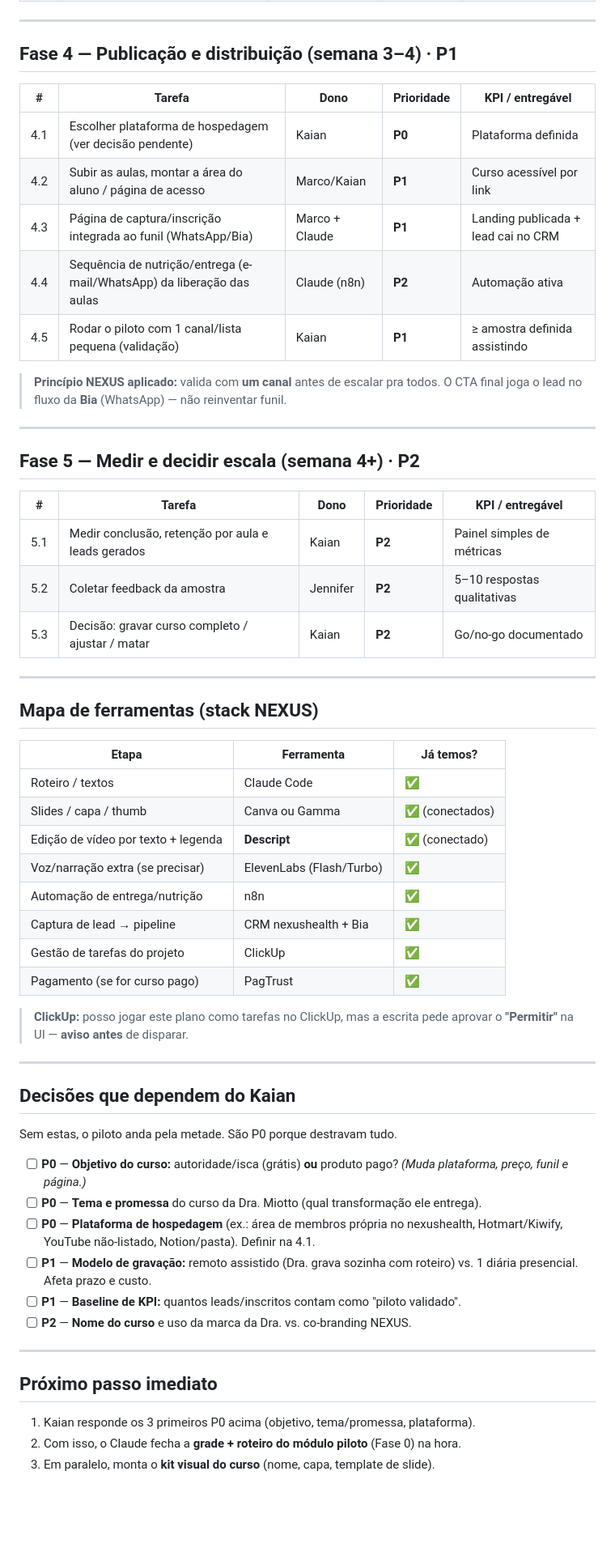
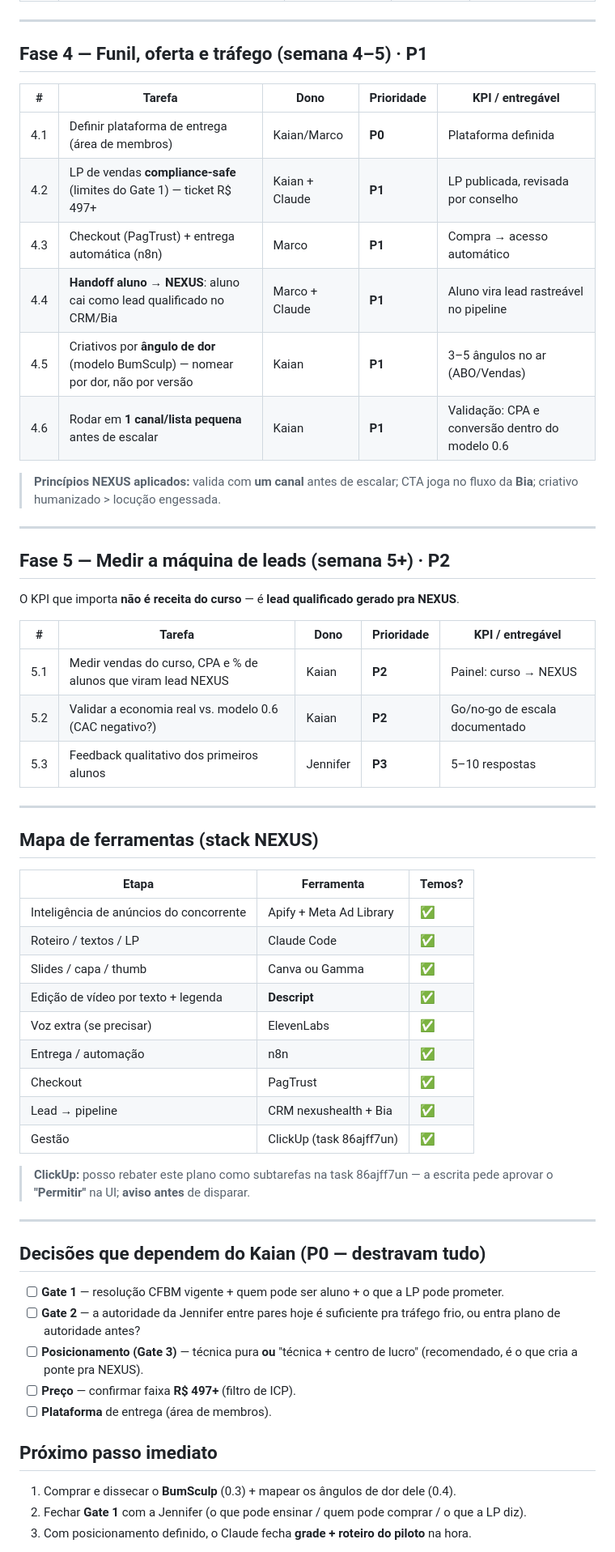
Before and after one commit to oficialnexus00/nexus-estetica, a Markdown page: pmo/plano-acao-curso-miotto.md, the part around one of its changes. Shown at 81% size. GitHub-like rendering; blank space fills up the shorter version.

```diff
--- a/pmo/plano-acao-curso-miotto.md
+++ b/pmo/plano-acao-curso-miotto.md
@@ -95,68 +118,66 @@ Edição via **Descript** (edição por texto: remove muleta/silêncio, legenda
 
 ---
 
-## Fase 4 — Publicação e distribuição (semana 3–4)  ·  P1
+## Fase 4 — Funil, oferta e tráfego (semana 4–5) · P1
 
 | # | Tarefa | Dono | Prioridade | KPI / entregável |
 |---|---|---|---|---|
-| 4.1 | Escolher plataforma de hospedagem (ver decisão pendente) | Kaian | **P0** | Plataforma definida |
-| 4.2 | Subir as aulas, montar a área do aluno / página de acesso | Marco/Kaian | **P1** | Curso acessível por link |
-| 4.3 | Página de captura/inscrição integrada ao funil (WhatsApp/Bia) | Marco + Claude | **P1** | Landing publicada + lead cai no CRM |
-| 4.4 | Sequência de nutrição/entrega (e-mail/WhatsApp) da liberação das aulas | Claude (n8n) | **P2** | Automação ativa |
-| 4.5 | Rodar o piloto com 1 canal/lista pequena (validação) | Kaian | **P1** | ≥ amostra definida assistindo |
+| 4.1 | Definir plataforma de entrega (área de membros) | Kaian/Marco | **P0** | Plataforma definida |
+| 4.2 | LP de vendas **compliance-safe** (limites do Gate 1) — ticket R$ 497+ | Kaian + Claude | **P1** | LP publicada, revisada por conselho |
+| 4.3 | Checkout (PagTrust) + entrega automática (n8n) | Marco | **P1** | Compra → acesso automático |
+| 4.4 | **Handoff aluno → NEXUS**: aluno cai como lead qualificado no CRM/Bia | Marco + Claude | **P1** | Aluno vira lead rastreável no pipeline |
+| 4.5 | Criativos por **ângulo de dor** (modelo BumSculp) — nomear por dor, não por versão | Kaian | **P1** | 3–5 ângulos no ar (ABO/Vendas) |
+| 4.6 | Rodar em **1 canal/lista pequena** antes de escalar | Kaian | **P1** | Validação: CPA e conversão dentro do modelo 0.6 |
 
-> **Princípio NEXUS aplicado:** valida com **um canal** antes de escalar pra todos.
-> O CTA final joga o lead no fluxo da **Bia** (WhatsApp) — não reinventar funil.
+> **Princípios NEXUS aplicados:** valida com **um canal** antes de escalar; CTA joga no
+> fluxo da **Bia**; criativo humanizado > locução engessada.
 
 ---
 
-## Fase 5 — Medir e decidir escala (semana 4+)  ·  P2
+## Fase 5 — Medir a máquina de leads (semana 5+) · P2
+
+O KPI que importa **não é receita do curso** — é **lead qualificado gerado pra NEXUS**.
 
 | # | Tarefa | Dono | Prioridade | KPI / entregável |
 |---|---|---|---|---|
-| 5.1 | Medir conclusão, retenção por aula e leads gerados | Kaian | **P2** | Painel simples de métricas |
-| 5.2 | Coletar feedback da amostra | Jennifer | **P2** | 5–10 respostas qualitativas |
-| 5.3 | Decisão: gravar curso completo / ajustar / matar | Kaian | **P2** | Go/no-go documentado |
+| 5.1 | Medir vendas do curso, CPA e % de alunos que viram lead NEXUS | Kaian | **P2** | Painel: curso → NEXUS |
+| 5.2 | Validar a economia real vs. modelo 0.6 (CAC negativo?) | Kaian | **P2** | Go/no-go de escala documentado |
+| 5.3 | Feedback qualitativo dos primeiros alunos | Jennifer | **P3** | 5–10 respostas |
 
 ---
 
 ## Mapa de ferramentas (stack NEXUS)
 
-| Etapa | Ferramenta | Já temos? |
+| Etapa | Ferramenta | Temos? |
 |---|---|---|
-| Roteiro / textos | Claude Code | ✅ |
-| Slides / capa / thumb | Canva ou Gamma | ✅ (conectados) |
-| Edição de vídeo por texto + legenda | **Descript** | ✅ (conectado) |
-| Voz/narração extra (se precisar) | ElevenLabs (Flash/Turbo) | ✅ |
-| Automação de entrega/nutrição | n8n | ✅ |
-| Captura de lead → pipeline | CRM nexushealth + Bia | ✅ |
-| Gestão de tarefas do projeto | ClickUp | ✅ |
-| Pagamento (se for curso pago) | PagTrust | ✅ |
+| Inteligência de anúncios do concorrente | Apify + Meta Ad Library | ✅ |
+| Roteiro / textos / LP | Claude Code | ✅ |
+| Slides / capa / thumb | Canva ou Gamma | ✅ |
+| Edição de vídeo por texto + legenda | **Descript** | ✅ |
+| Voz extra (se precisar) | ElevenLabs | ✅ |
+| Entrega / automação | n8n | ✅ |
+| Checkout | PagTrust | ✅ |
+| Lead → pipeline | CRM nexushealth + Bia | ✅ |
+| Gestão | ClickUp (task 86ajff7un) | ✅ |
 
-> **ClickUp:** posso jogar este plano como tarefas no ClickUp, mas a escrita pede
-> aprovar o **"Permitir"** na UI — **aviso antes** de disparar.
+> **ClickUp:** posso rebater este plano como subtarefas na task 86ajff7un — a escrita pede
+> aprovar o **"Permitir"** na UI; **aviso antes** de disparar.
 
 ---
 
-## Decisões que dependem do Kaian
+## Decisões que dependem do Kaian (P0 — destravam tudo)
 
-Sem estas, o piloto anda pela metade. São P0 porque destravam tudo.
-
-- [ ] **P0** — **Objetivo do curso:** autoridade/isca (grátis) **ou** produto pago?
-  *(Muda plataforma, preço, funil e página.)*
-- [ ] **P0** — **Tema e promessa** do curso da Dra. Miotto (qual transformação ele entrega).
-- [ ] **P0** — **Plataforma de hospedagem** (ex.: área de membros própria no
-  nexushealth, Hotmart/Kiwify, YouTube não-listado, Notion/pasta). Definir na 4.1.
-- [ ] **P1** — **Modelo de gravação:** remoto assistido (Dra. grava sozinha com roteiro)
-  vs. 1 diária presencial. Afeta prazo e custo.
-- [ ] **P1** — **Baseline de KPI:** quantos leads/inscritos contam como "piloto validado".
-- [ ] **P2** — **Nome do curso** e uso da marca da Dra. vs. co-branding NEXUS.
-
----
+- [ ] **Gate 1** — resolução CFBM vigente + quem pode ser aluno + o que a LP pode prometer.
+- [ ] **Gate 2** — a autoridade da Jennifer entre pares hoje é suficiente pra tráfego frio,
+  ou entra plano de autoridade antes?
+- [ ] **Posicionamento (Gate 3)** — técnica pura **ou** "técnica + centro de lucro"
+  (recomendado, é o que cria a ponte pra NEXUS).
+- [ ] **Preço** — confirmar faixa **R$ 497+** (filtro de ICP).
+- [ ] **Plataforma** de entrega (área de membros).
 
 ## Próximo passo imediato
 
-1. Kaian responde os 3 primeiros P0 acima (objetivo, tema/promessa, plataforma).
-2. Com isso, o Claude fecha a **grade + roteiro do módulo piloto** (Fase 0) na hora.
-3. Em paralelo, monta o **kit visual do curso** (nome, capa, template de slide).
+1. Comprar e dissecar o **BumSculp** (0.3) + mapear os ângulos de dor dele (0.4).
+2. Fechar **Gate 1** com a Jennifer (o que pode ensinar / quem pode comprar / o que a LP diz).
+3. Com posicionamento definido, o Claude fecha **grade + roteiro do piloto** na hora.
 
```
Also changed, not shown: other parts of pmo/plano-acao-curso-miotto.md (+82 -59 lines).
